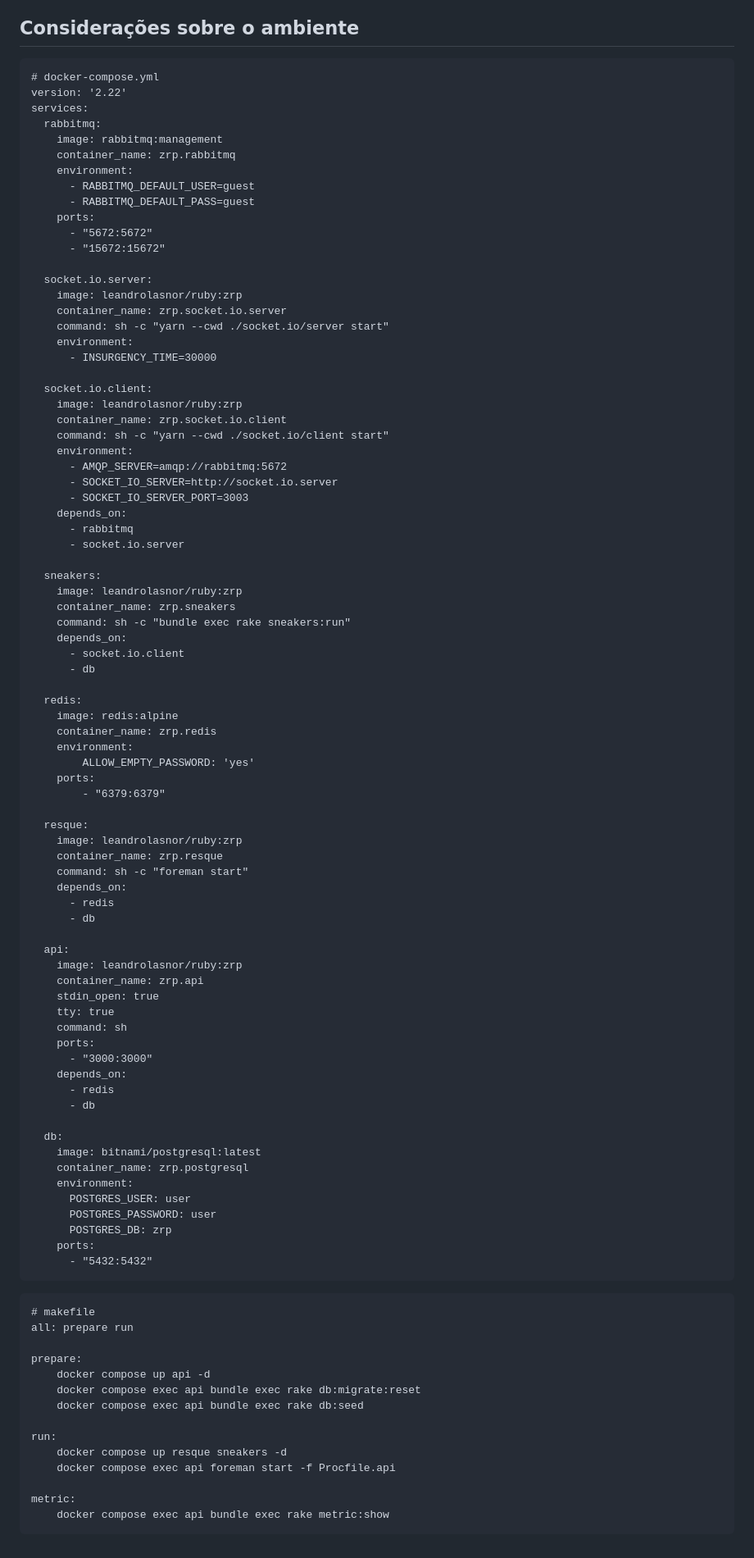
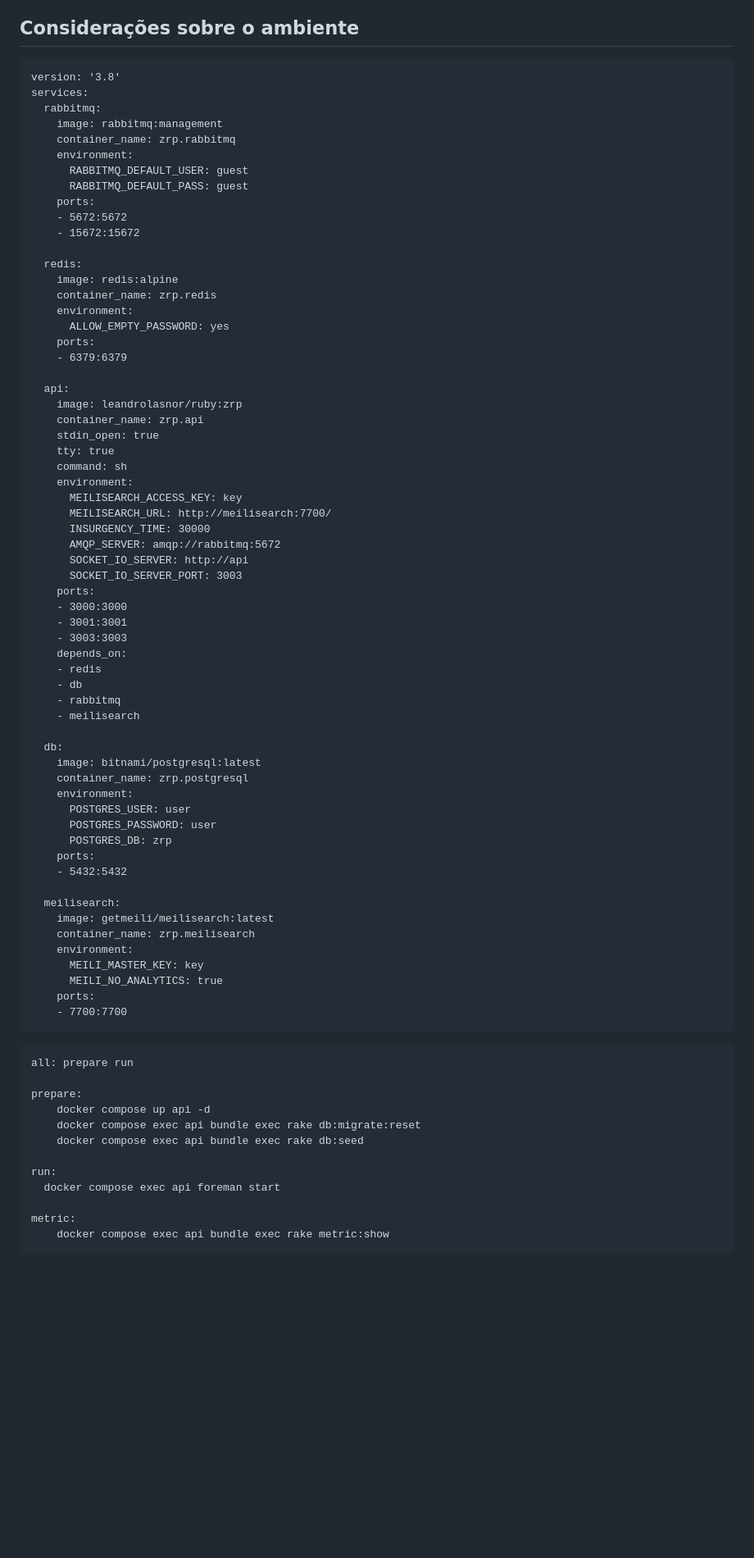
Before and after one commit to leandrolasnor/zrp, a Markdown page: README.md, the part around the change. Shown at 82% size. Drawn GitHub-style; blank space fills up the shorter version.

````diff
--- a/README.md
+++ b/README.md
@@ -52,62 +52,26 @@
 
 ## Considerações sobre o ambiente
 
-```
-# docker-compose.yml
-version: '2.22'
+```# docker-compose.yml
+version: '3.8'
 services:
   rabbitmq:
     image: rabbitmq:management
     container_name: zrp.rabbitmq
     environment:
-      - RABBITMQ_DEFAULT_USER=guest
-      - RABBITMQ_DEFAULT_PASS=guest
+      RABBITMQ_DEFAULT_USER: guest
+      RABBITMQ_DEFAULT_PASS: guest
     ports:
-      - "5672:5672"
-      - "15672:15672"
-
-  socket.io.server:
-    image: leandrolasnor/ruby:zrp
-    container_name: zrp.socket.io.server
-    command: sh -c "yarn --cwd ./socket.io/server start"
-    environment:
-      - INSURGENCY_TIME=30000
-
-  socket.io.client:
-    image: leandrolasnor/ruby:zrp
-    container_name: zrp.socket.io.client
-    command: sh -c "yarn --cwd ./socket.io/client start"
-    environment:
-      - AMQP_SERVER=amqp://rabbitmq:5672
-      - SOCKET_IO_SERVER=http://socket.io.server
-      - SOCKET_IO_SERVER_PORT=3003
-    depends_on:
-      - rabbitmq
-      - socket.io.server
-
-  sneakers:
-    image: leandrolasnor/ruby:zrp
-    container_name: zrp.sneakers
-    command: sh -c "bundle exec rake sneakers:run"
-    depends_on:
-      - socket.io.client
-      - db
+    - 5672:5672
+    - 15672:15672
 
   redis:
     image: redis:alpine
     container_name: zrp.redis
     environment:
-        ALLOW_EMPTY_PASSWORD: 'yes'
+      ALLOW_EMPTY_PASSWORD: yes
     ports:
-        - "6379:6379"
-
-  resque:
-    image: leandrolasnor/ruby:zrp
-    container_name: zrp.resque
-    command: sh -c "foreman start"
-    depends_on:
-      - redis
-      - db
+    - 6379:6379
 
   api:
     image: leandrolasnor/ruby:zrp
@@ -115,11 +79,22 @@ services:
     stdin_open: true
     tty: true
     command: sh
+    environment:
+      MEILISEARCH_ACCESS_KEY: key
+      MEILISEARCH_URL: http://meilisearch:7700/
+      INSURGENCY_TIME: 30000
+      AMQP_SERVER: amqp://rabbitmq:5672
+      SOCKET_IO_SERVER: http://api
+      SOCKET_IO_SERVER_PORT: 3003
     ports:
-      - "3000:3000"
+    - 3000:3000
+    - 3001:3001
+    - 3003:3003
     depends_on:
-      - redis
-      - db
+    - redis
+    - db
+    - rabbitmq
+    - meilisearch
 
   db:
     image: bitnami/postgresql:latest
@@ -129,10 +104,18 @@ services:
       POSTGRES_PASSWORD: user
       POSTGRES_DB: zrp
     ports:
-      - "5432:5432"
+    - 5432:5432
+
+  meilisearch:
+    image: getmeili/meilisearch:latest
+    container_name: zrp.meilisearch
+    environment:
+      MEILI_MASTER_KEY: key
+      MEILI_NO_ANALYTICS: true
+    ports:
+    - 7700:7700
 ```
-```
-# makefile
+```# makefile
 all: prepare run
 
 prepare:
@@ -141,8 +124,7 @@ prepare:
 	docker compose exec api bundle exec rake db:seed
 
 run:
-	docker compose up resque sneakers -d
-	docker compose exec api foreman start -f Procfile.api
+  docker compose exec api foreman start
 
 metric:
 	docker compose exec api bundle exec rake metric:show
````
